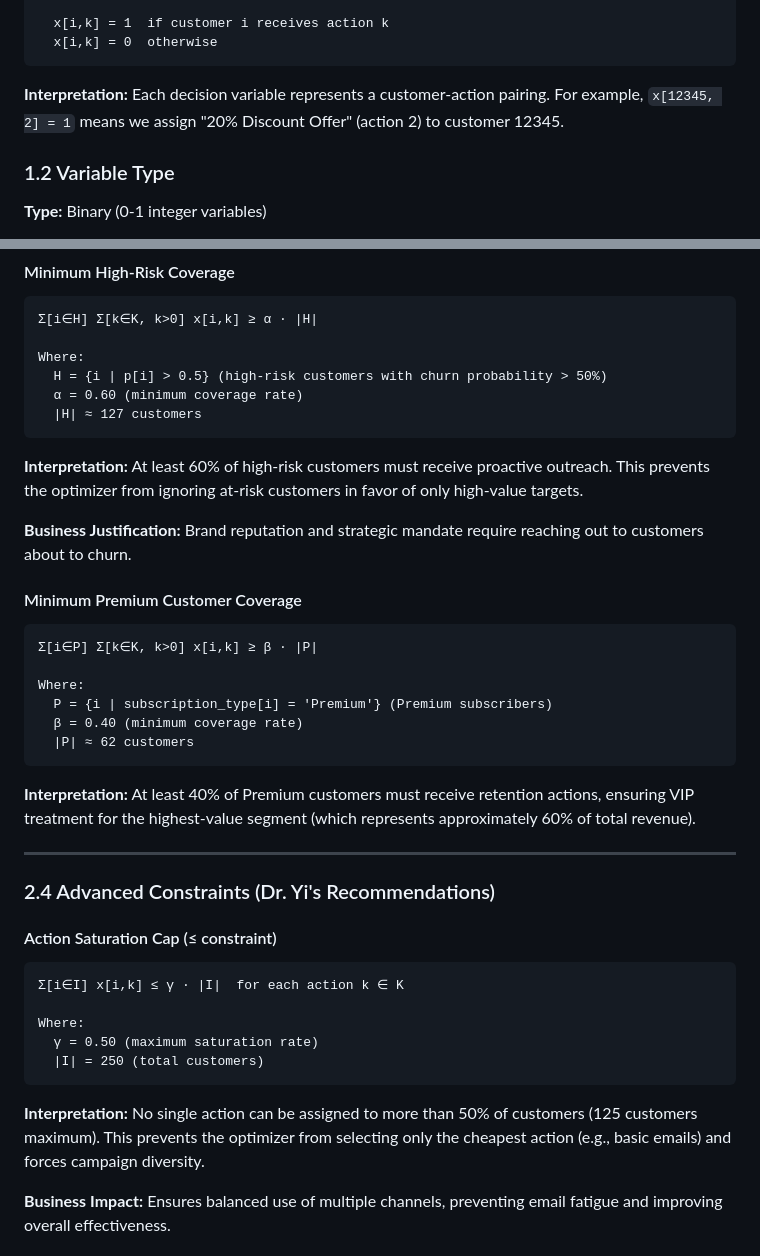
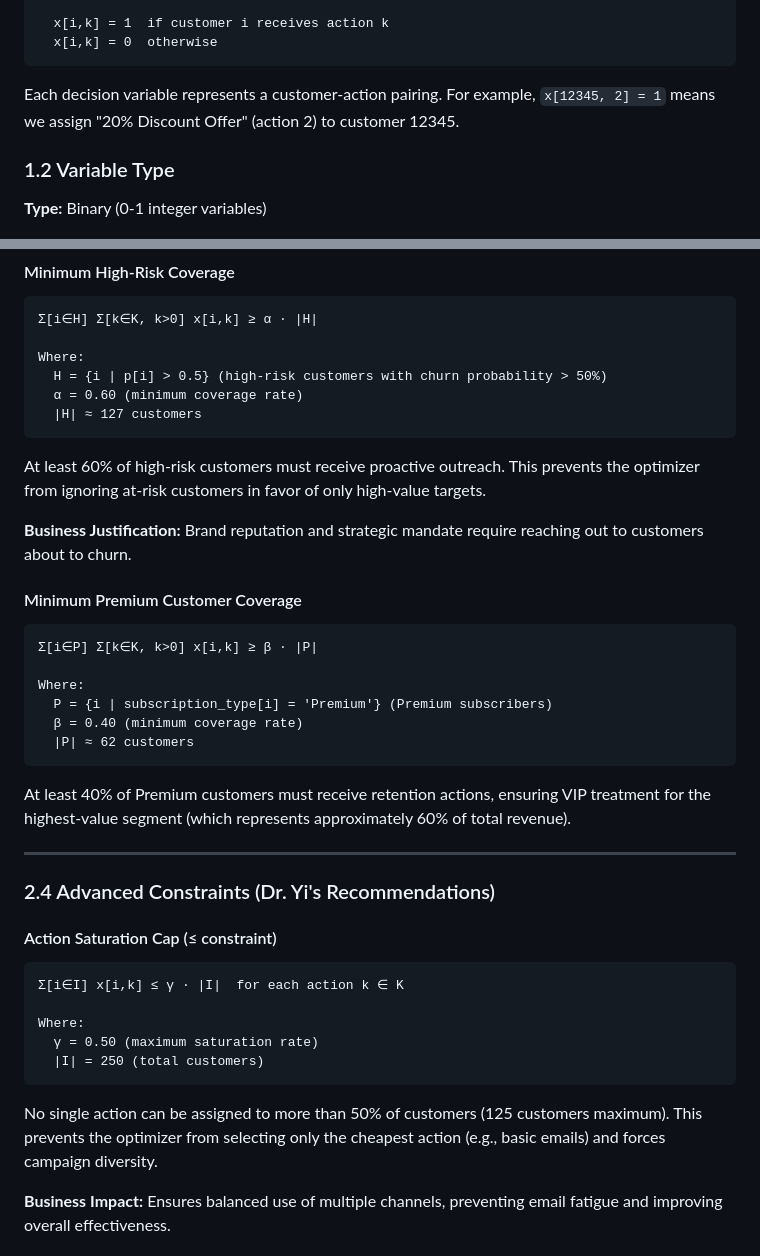
Before and after one commit to satkar605/retention-optimizer, a Markdown page: prescriptive-analysis.md, 2 parts joined by grey strips. Rendered like a GitHub page.

````diff
--- a/prescriptive-analysis.md
+++ b/prescriptive-analysis.md
@@ -34,7 +34,7 @@ Where:
   x[i,k] = 0  otherwise
 ```
 
-**Interpretation:** Each decision variable represents a customer-action pairing. For example, `x[12345, 2] = 1` means we assign "20% Discount Offer" (action 2) to customer 12345.
+Each decision variable represents a customer-action pairing. For example, `x[12345, 2] = 1` means we assign "20% Discount Offer" (action 2) to customer 12345.
 
 ### 1.2 Variable Type
 
@@ -122,7 +122,7 @@ Where:
   |H| ≈ 127 customers
 ```
 
-**Interpretation:** At least 60% of high-risk customers must receive proactive outreach. This prevents the optimizer from ignoring at-risk customers in favor of only high-value targets.
+At least 60% of high-risk customers must receive proactive outreach. This prevents the optimizer from ignoring at-risk customers in favor of only high-value targets.
 
 **Business Justification:** Brand reputation and strategic mandate require reaching out to customers about to churn.
 
@@ -136,7 +136,7 @@ Where:
   |P| ≈ 62 customers
 ```
 
-**Interpretation:** At least 40% of Premium customers must receive retention actions, ensuring VIP treatment for the highest-value segment (which represents approximately 60% of total revenue).
+At least 40% of Premium customers must receive retention actions, ensuring VIP treatment for the highest-value segment (which represents approximately 60% of total revenue).
 
 ---
 
@@ -151,7 +151,7 @@ Where:
   |I| = 250 (total customers)
 ```
 
-**Interpretation:** No single action can be assigned to more than 50% of customers (125 customers maximum). This prevents the optimizer from selecting only the cheapest action (e.g., basic emails) and forces campaign diversity.
+No single action can be assigned to more than 50% of customers (125 customers maximum). This prevents the optimizer from selecting only the cheapest action (e.g., basic emails) and forces campaign diversity.
 
 **Business Impact:** Ensures balanced use of multiple channels, preventing email fatigue and improving overall effectiveness.
 
````
Also changed, not shown: other parts of prescriptive-analysis.md (+13 -33 lines).
